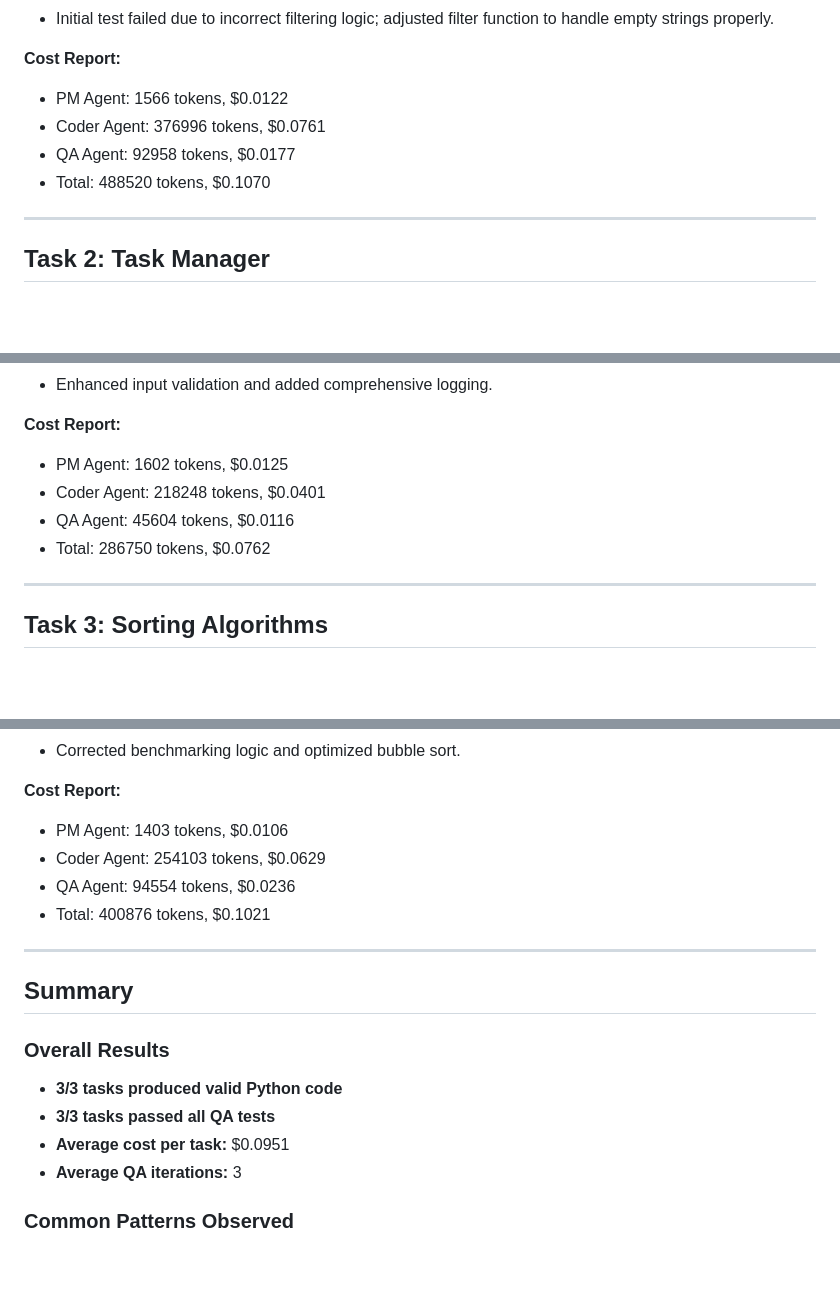
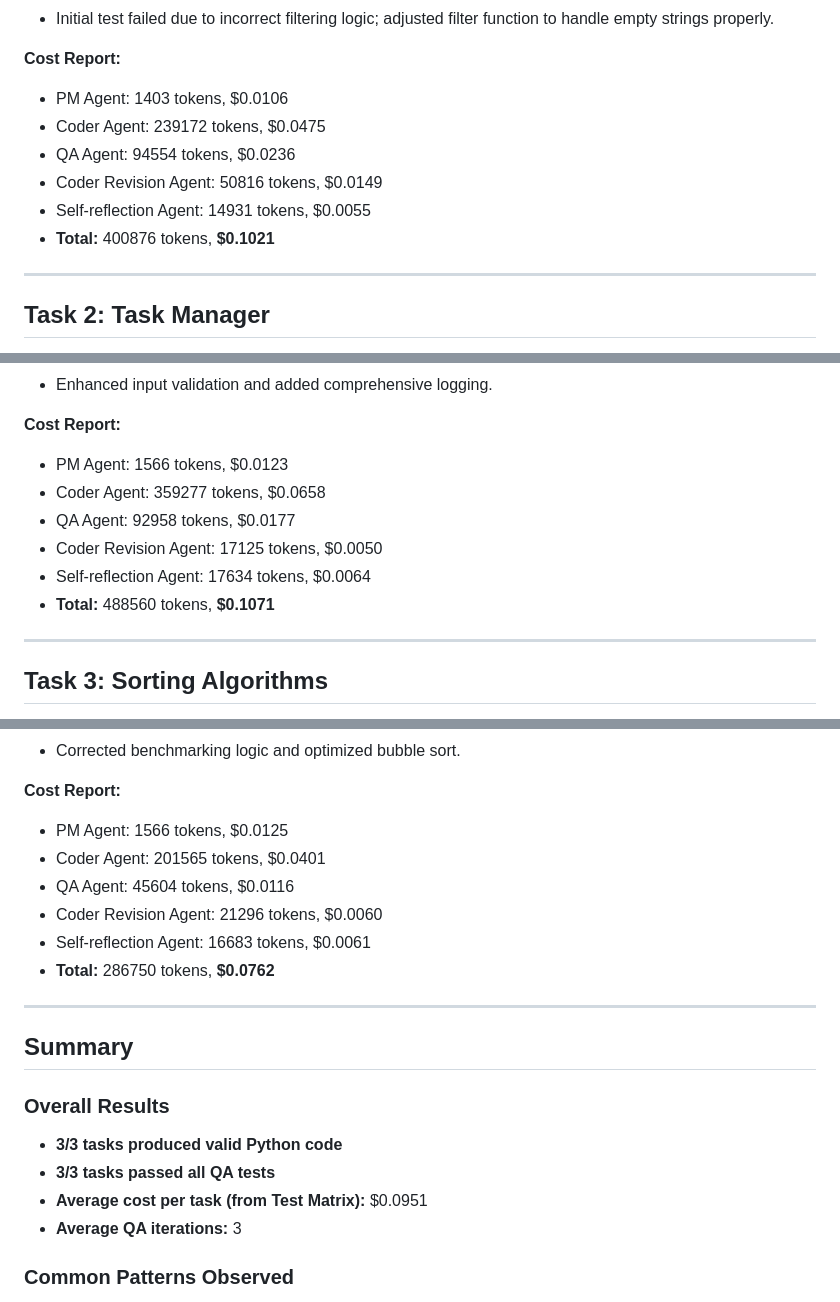
Before and after one commit to SSGitWork/ss-multi-agent-dev-team, a Markdown page: docs/TEST_RESULTS.md, 3 parts joined by grey strips. Drawn GitHub-style; blank space fills up the shorter version.

Commit message:
Correct cost data in test results doc

```diff
--- a/docs/TEST_RESULTS.md
+++ b/docs/TEST_RESULTS.md
@@ -33,10 +33,12 @@
 - Initial test failed due to incorrect filtering logic; adjusted filter function to handle empty strings properly.
 
 **Cost Report:**
-- PM Agent: 1566 tokens, $0.0122
-- Coder Agent: 376996 tokens, $0.0761
-- QA Agent: 92958 tokens, $0.0177
-- Total: 488520 tokens, $0.1070
+- PM Agent: 1403 tokens, $0.0106
+- Coder Agent: 239172 tokens, $0.0475
+- QA Agent: 94554 tokens, $0.0236
+- Coder Revision Agent: 50816 tokens, $0.0149
+- Self-reflection Agent: 14931 tokens, $0.0055
+- **Total:** 400876 tokens, **$0.1021**
 
 ---
 
@@ -65,10 +67,12 @@
 - Enhanced input validation and added comprehensive logging.
 
 **Cost Report:**
-- PM Agent: 1602 tokens, $0.0125
-- Coder Agent: 218248 tokens, $0.0401
-- QA Agent: 45604 tokens, $0.0116
-- Total: 286750 tokens, $0.0762
+- PM Agent: 1566 tokens, $0.0123
+- Coder Agent: 359277 tokens, $0.0658
+- QA Agent: 92958 tokens, $0.0177
+- Coder Revision Agent: 17125 tokens, $0.0050
+- Self-reflection Agent: 17634 tokens, $0.0064
+- **Total:** 488560 tokens, **$0.1071**
 
 ---
 
@@ -97,10 +101,12 @@
 - Corrected benchmarking logic and optimized bubble sort.
 
 **Cost Report:**
-- PM Agent: 1403 tokens, $0.0106
-- Coder Agent: 254103 tokens, $0.0629
-- QA Agent: 94554 tokens, $0.0236
-- Total: 400876 tokens, $0.1021
+- PM Agent: 1566 tokens, $0.0125
+- Coder Agent: 201565 tokens, $0.0401
+- QA Agent: 45604 tokens, $0.0116
+- Coder Revision Agent: 21296 tokens, $0.0060
+- Self-reflection Agent: 16683 tokens, $0.0061
+- **Total:** 286750 tokens, **$0.0762**
 
 ---
 
@@ -109,7 +115,7 @@
 ### Overall Results
 - **3/3 tasks produced valid Python code**
 - **3/3 tasks passed all QA tests**
-- **Average cost per task:** $0.0951
+- **Average cost per task (from Test Matrix):** $0.0951
 - **Average QA iterations:** 3
 
 ### Common Patterns Observed
```
Also changed, not shown: other parts of docs/TEST_RESULTS.md (+2 -2 lines).
